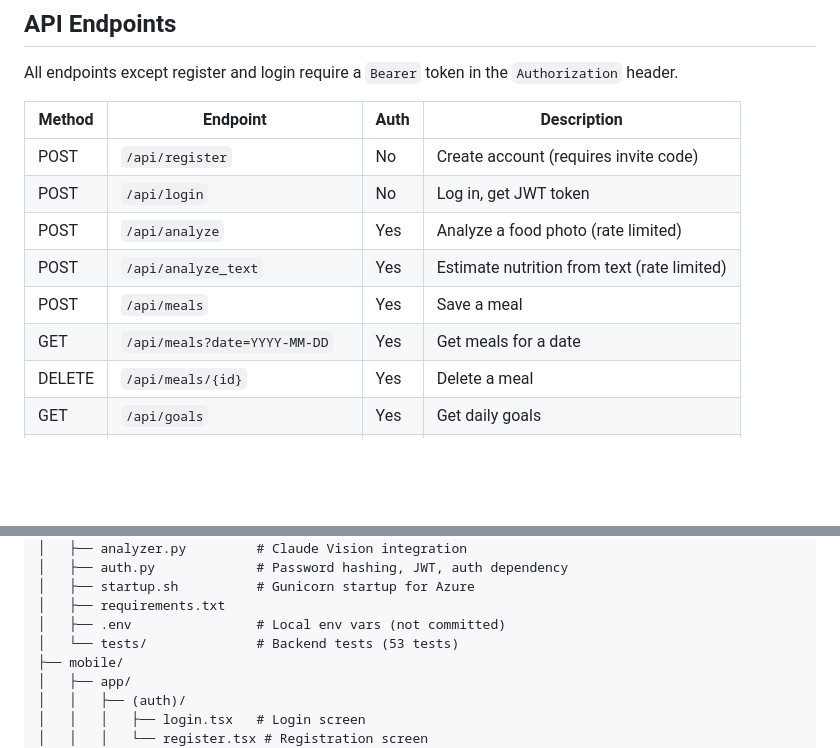
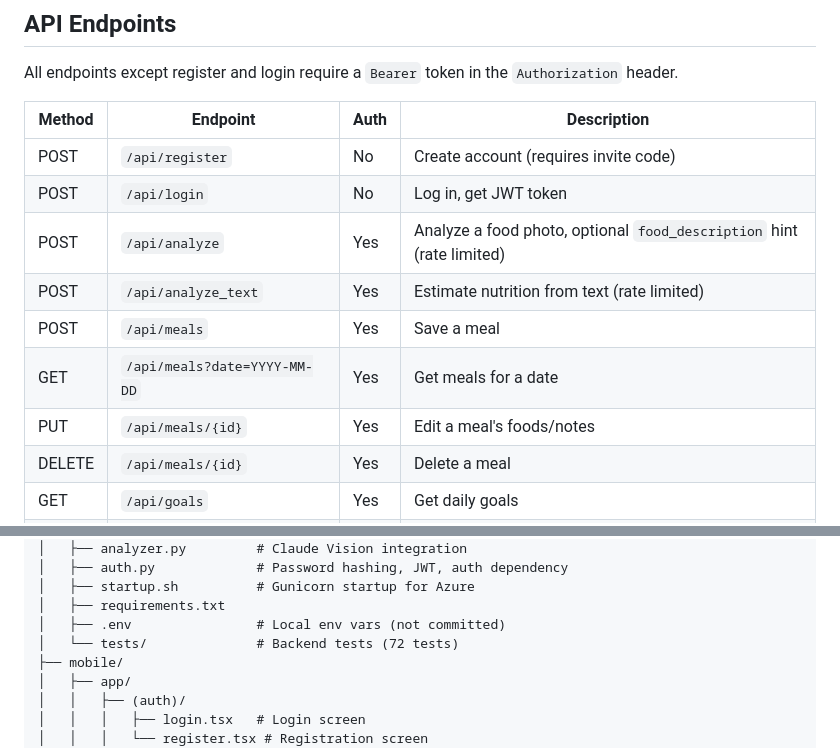
Before and after one commit to Arteezy573/CaloriesSnap, a Markdown page: README.md, 2 parts joined by grey strips. Drawn GitHub-style; blank space fills up the shorter version.

Commit message:
docs: update README for meal editing, analyze hint, and test count
Co-Authored-By: Claude Fable 5 <noreply@anthropic.com>

```diff
--- a/README.md
+++ b/README.md
@@ -116,10 +116,11 @@ All endpoints except register and login require a `Bearer` token in the `Authori
 |--------|----------|------|-------------|
 | POST | `/api/register` | No | Create account (requires invite code) |
 | POST | `/api/login` | No | Log in, get JWT token |
-| POST | `/api/analyze` | Yes | Analyze a food photo (rate limited) |
+| POST | `/api/analyze` | Yes | Analyze a food photo, optional `food_description` hint (rate limited) |
 | POST | `/api/analyze_text` | Yes | Estimate nutrition from text (rate limited) |
 | POST | `/api/meals` | Yes | Save a meal |
 | GET | `/api/meals?date=YYYY-MM-DD` | Yes | Get meals for a date |
+| PUT | `/api/meals/{id}` | Yes | Edit a meal's foods/notes |
 | DELETE | `/api/meals/{id}` | Yes | Delete a meal |
 | GET | `/api/goals` | Yes | Get daily goals |
 | PUT | `/api/goals` | Yes | Update daily goals |
@@ -159,7 +160,7 @@ CaloriesSnap/
 │   ├── startup.sh          # Gunicorn startup for Azure
 │   ├── requirements.txt
 │   ├── .env                # Local env vars (not committed)
-│   └── tests/              # Backend tests (53 tests)
+│   └── tests/              # Backend tests (72 tests)
 ├── mobile/
 │   ├── app/
 │   │   ├── (auth)/
```
